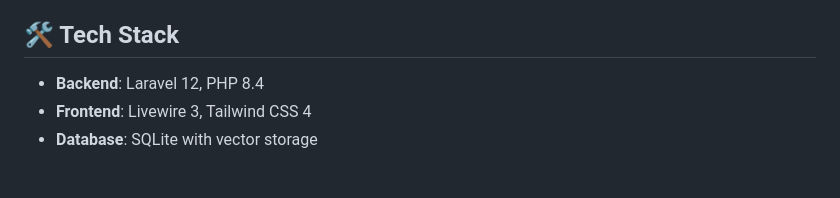
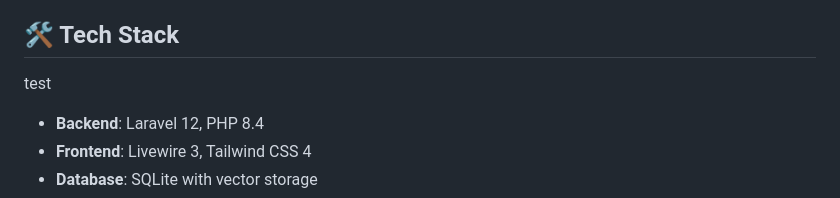
Before and after one commit to bmadigan/ask-my-doc, a Markdown page: README.md, the part around the change. Rendered like a GitHub page; blank space fills up the shorter version.

```diff
--- a/README.md
+++ b/README.md
@@ -14,6 +14,7 @@ A sophisticated document question-answering application built with Laravel, Live
 - **Real-time Status**: Monitor AI service connections and health
 
 ## 🛠 Tech Stack
+test
 
 - **Backend**: Laravel 12, PHP 8.4
 - **Frontend**: Livewire 3, Tailwind CSS 4
```
